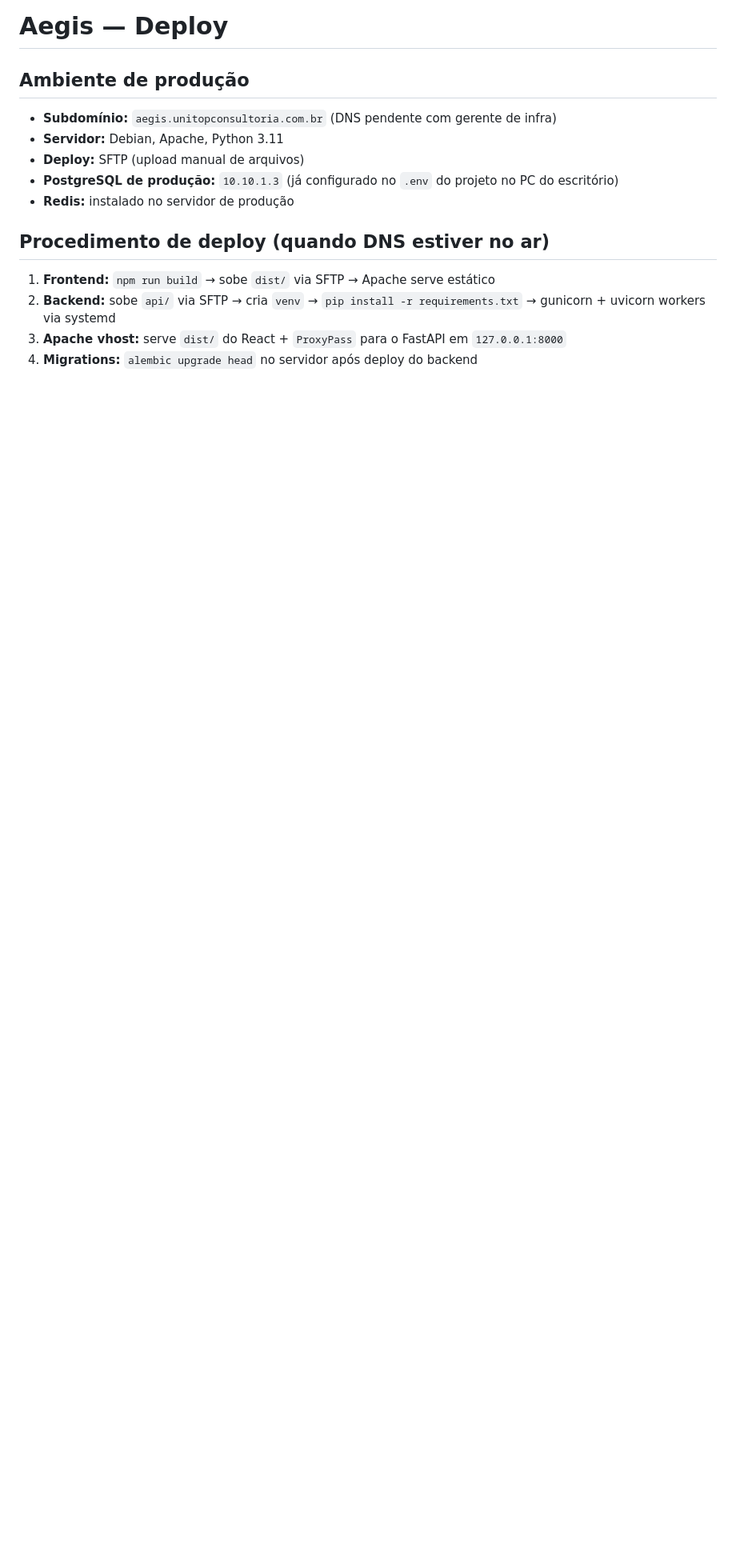
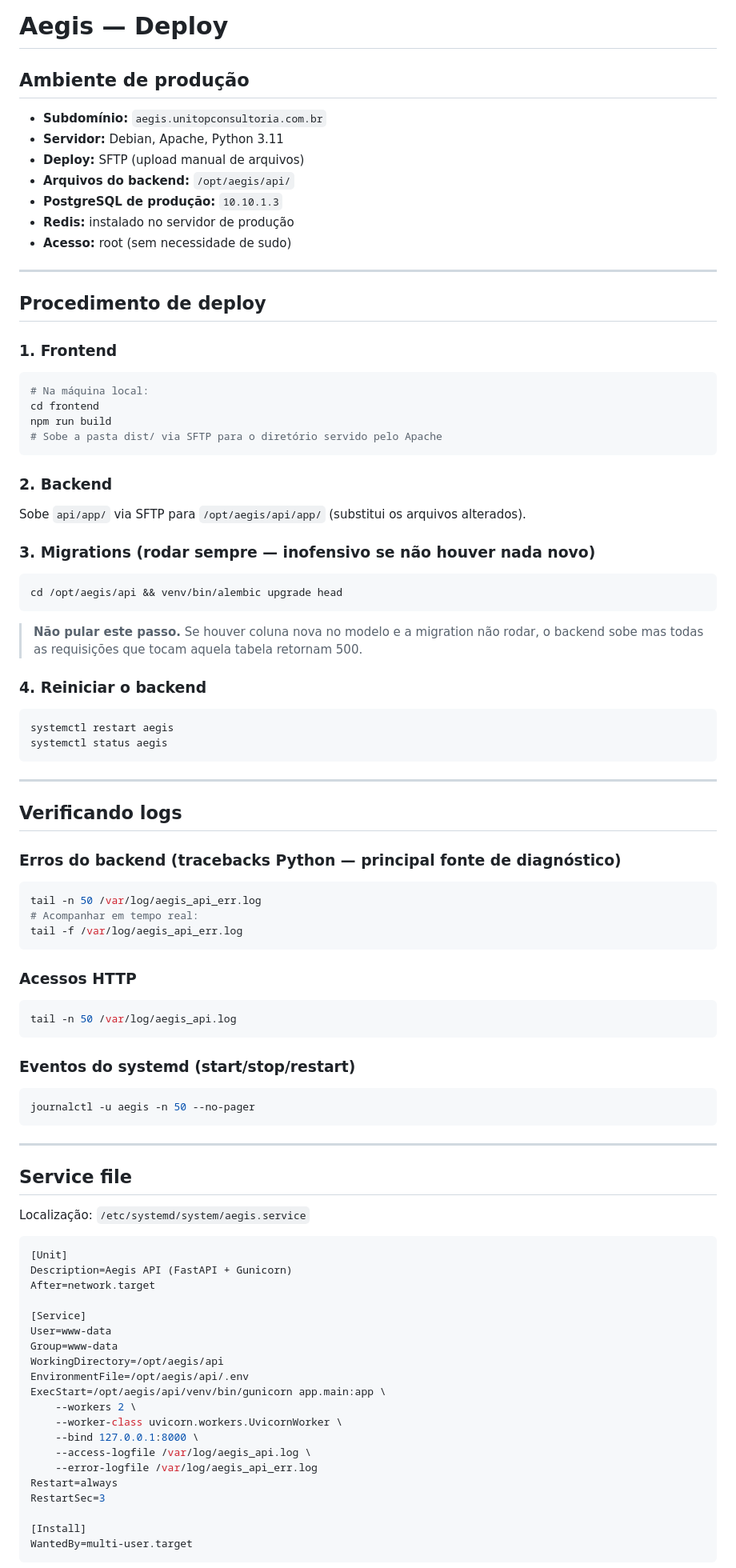
Before and after one commit to yuriPeixoto/aegis, a Markdown page: docs/deploy.md, the part around one of its changes. Shown at 80% size. Rendered like a GitHub page; blank space fills up the shorter version.

Commit message:
docs: procedimento de deploy completo com logs e migrations
- Documenta passos em ordem: build frontend, SFTP backend, migrations, restart
- Alerta explícito sobre alembic upgrade head (causa do 500 em produção hoje)
- Comandos de log: aegis_api_err.log, aegis_api.log, journalctl
- Service file real do servidor (/opt/aegis/api, sem sudo)
- Remove referências a sudo (acesso é feito como root)

Co-Authored-By: Claude Sonnet 4.6 <noreply@anthropic.com>

````diff
--- a/docs/deploy.md
+++ b/docs/deploy.md
@@ -2,15 +2,97 @@
 
 ## Ambiente de produção
 
-- **Subdomínio:** `aegis.unitopconsultoria.com.br` (DNS pendente com gerente de infra)
+- **Subdomínio:** `aegis.unitopconsultoria.com.br`
 - **Servidor:** Debian, Apache, Python 3.11
 - **Deploy:** SFTP (upload manual de arquivos)
-- **PostgreSQL de produção:** `10.10.1.3` (já configurado no `.env` do projeto no PC do escritório)
+- **Arquivos do backend:** `/opt/aegis/api/`
+- **PostgreSQL de produção:** `10.10.1.3`
 - **Redis:** instalado no servidor de produção
+- **Acesso:** root (sem necessidade de sudo)
 
-## Procedimento de deploy (quando DNS estiver no ar)
+---
 
-1. **Frontend:** `npm run build` → sobe `dist/` via SFTP → Apache serve estático
-2. **Backend:** sobe `api/` via SFTP → cria `venv` → `pip install -r requirements.txt` → gunicorn + uvicorn workers via systemd
-3. **Apache vhost:** serve `dist/` do React + `ProxyPass` para o FastAPI em `127.0.0.1:8000`
-4. **Migrations:** `alembic upgrade head` no servidor após deploy do backend
+## Procedimento de deploy
+
+### 1. Frontend
+
+```bash
+# Na máquina local:
+cd frontend
+npm run build
+# Sobe a pasta dist/ via SFTP para o diretório servido pelo Apache
+```
+
+### 2. Backend
+
+Sobe `api/app/` via SFTP para `/opt/aegis/api/app/` (substitui os arquivos alterados).
+
+### 3. Migrations (rodar sempre — inofensivo se não houver nada novo)
+
+```bash
+cd /opt/aegis/api && venv/bin/alembic upgrade head
+```
+
+> **Não pular este passo.** Se houver coluna nova no modelo e a migration não rodar,
+> o backend sobe mas todas as requisições que tocam aquela tabela retornam 500.
+
+### 4. Reiniciar o backend
+
+```bash
+systemctl restart aegis
+systemctl status aegis
+```
+
+---
+
+## Verificando logs
+
+### Erros do backend (tracebacks Python — principal fonte de diagnóstico)
+
+```bash
+tail -n 50 /var/log/aegis_api_err.log
+# Acompanhar em tempo real:
+tail -f /var/log/aegis_api_err.log
+```
+
+### Acessos HTTP
+
+```bash
+tail -n 50 /var/log/aegis_api.log
+```
+
+### Eventos do systemd (start/stop/restart)
+
+```bash
+journalctl -u aegis -n 50 --no-pager
+```
+
+---
+
+## Service file
+
+Localização: `/etc/systemd/system/aegis.service`
+
+```ini
+[Unit]
+Description=Aegis API (FastAPI + Gunicorn)
+After=network.target
+
+[Service]
+User=www-data
+Group=www-data
+WorkingDirectory=/opt/aegis/api
+EnvironmentFile=/opt/aegis/api/.env
+ExecStart=/opt/aegis/api/venv/bin/gunicorn app.main:app \
+    --workers 2 \
+    --worker-class uvicorn.workers.UvicornWorker \
+    --bind 127.0.0.1:8000 \
+    --access-logfile /var/log/aegis_api.log \
+    --error-logfile /var/log/aegis_api_err.log
+Restart=always
+RestartSec=3
+
+[Install]
+WantedBy=multi-user.target
+```
+
````
Also changed, not shown: other parts of docs/deploy.md (+11 -5 lines).
